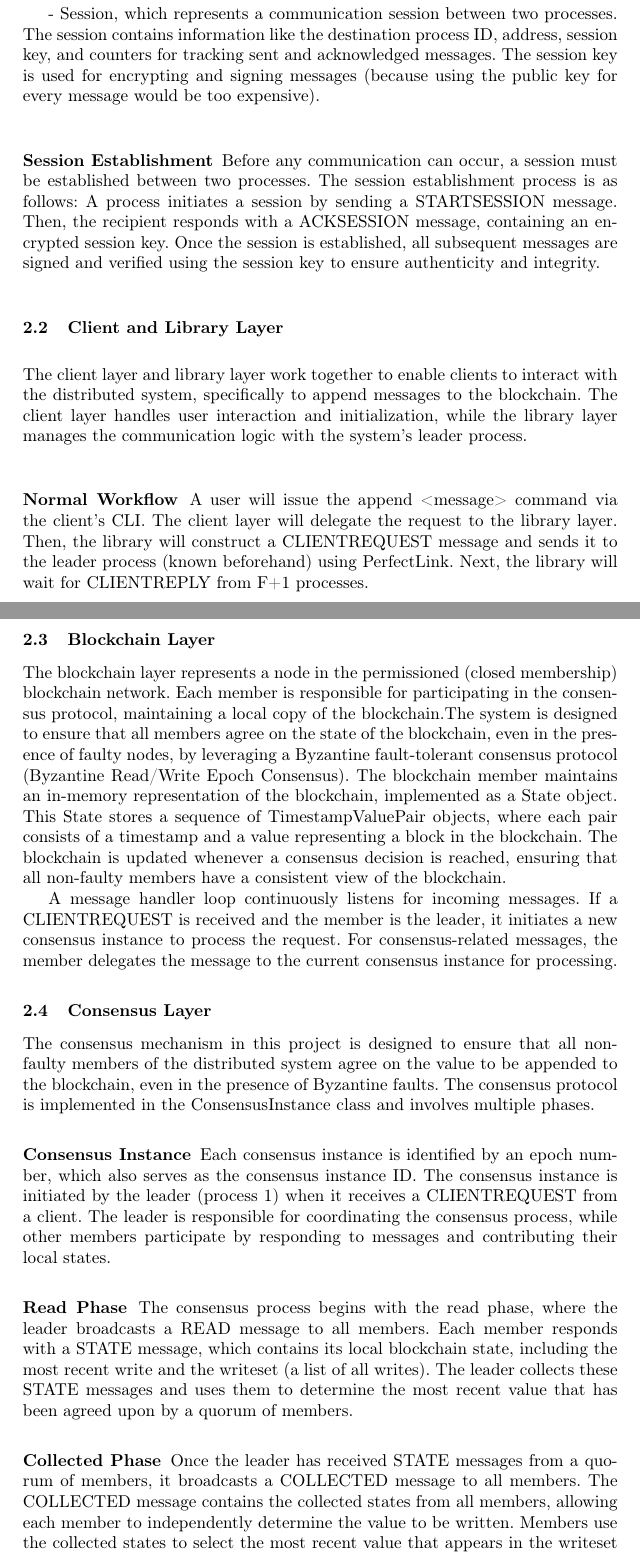
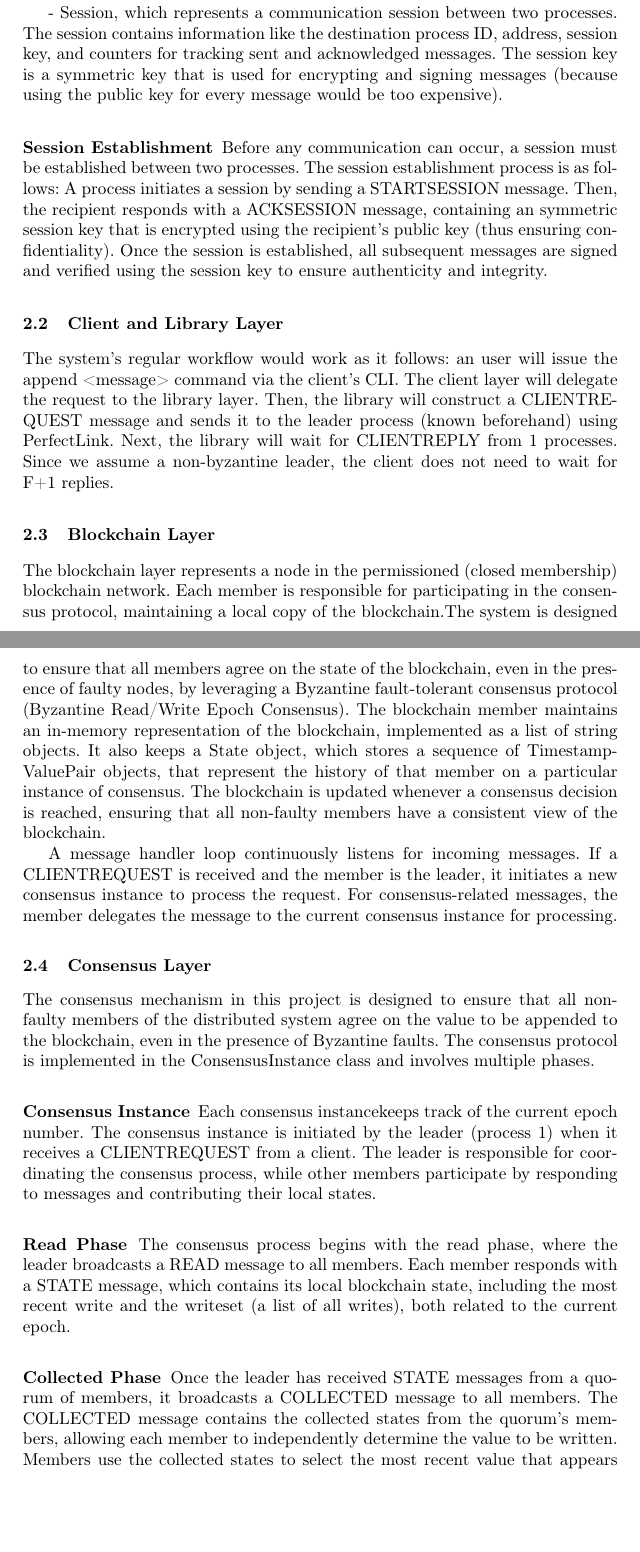
Before and after one commit to pereira0x/SEC-Project, a LaTeX paper (report/report.tex): two parts of pages 2 and 3 of 6, joined at a grey line, cut so that both start at the same text, the shorter picture padded with empty space. Compiled offline with pdfLaTeX.

Commit message:
docs: add report specifications

```diff
--- a/report/report.tex
+++ b/report/report.tex
@@ -94,28 +94,24 @@ unreliable network, we use UDP sockets.
 - Session, which represents a communication session between two processes. The
 session contains information like the destination process ID, address, session
 key, and counters for tracking sent and acknowledged messages. The session key
-is used for encrypting and signing messages (because using the public key for
+is a symmetric key that is used for encrypting and signing messages (because using the public key for
 every message would be too expensive).
 \subsubsection{Session Establishment}
 
 Before any communication can occur, a session must be established between two
 processes. The session establishment process is as follows: A process initiates
 a session by sending a STARTSESSION message. Then, the recipient responds with a
-ACKSESSION message, containing an encrypted session key. Once the session is
+ACKSESSION message, containing an symmetric session key that is encrypted using the recipient's public key (thus ensuring confidentiality). Once the session is
 established, all subsequent messages are signed and verified using the session
 key to ensure authenticity and integrity.
 %
 \subsection{Client and Library Layer}
-The client layer and library layer work together to enable clients to interact
-with the distributed system, specifically to append messages to the blockchain.
-The client layer handles user interaction and initialization, while the library
-layer manages the communication logic with the system's leader process.
-\subsubsection{Normal Workflow}
-A user will issue the append <message> command via the client's CLI. The client
+The system's regular workflow would work as it follows: an user will issue the append <message> command via the client's CLI. The client
 layer will delegate the request to the library layer. Then, the library will
 construct a CLIENTREQUEST message and sends it to the leader process (known
 beforehand) using PerfectLink. Next, the library will wait for CLIENTREPLY from
-F+1 processes.
+1 processes. Since we assume a non-byzantine leader, the client does not need to
+wait for F+1 replies.
 
 %
 \subsection{Blockchain Layer}
@@ -125,9 +121,9 @@ consensus protocol, maintaining a local copy of the blockchain.The system is
 designed to ensure that all members agree on the state of the blockchain, even
 in the presence of faulty nodes, by leveraging a Byzantine fault-tolerant
 consensus protocol (Byzantine Read/Write Epoch Consensus). The blockchain member
-maintains an in-memory representation of the blockchain, implemented as a State
-object. This State stores a sequence of TimestampValuePair objects, where each
-pair consists of a timestamp and a value representing a block in the blockchain.
+maintains an in-memory representation of the blockchain, implemented as a list of string objects.
+It also keeps a State object, which stores a sequence of TimestampValuePair objects, that represent the
+history of that member on a particular instance of consensus.
 The blockchain is updated whenever a consensus decision is reached, ensuring
 that all non-faulty members have a consistent view of the blockchain.
 
@@ -144,8 +140,8 @@ to the blockchain, even in the presence of Byzantine faults. The consensus
 protocol is implemented in the ConsensusInstance class and involves multiple
 phases.
 \subsubsection{Consensus Instance}
-Each consensus instance is identified by an epoch number, which also serves as
-the consensus instance ID. The consensus instance is initiated by the leader
+Each consensus instancekeeps track of the current epoch number.
+The consensus instance is initiated by the leader
 (process 1) when it receives a CLIENTREQUEST from a client. The leader is
 responsible for coordinating the consensus process, while other members
 participate by responding to messages and contributing their local states.
@@ -153,20 +149,17 @@ participate by responding to messages and contributing their local states.
 The consensus process begins with the read phase, where the leader broadcasts a
 READ message to all members. Each member responds with a STATE message, which
 contains its local blockchain state, including the most recent write and the
-writeset (a list of all writes). The leader collects these STATE messages and
-uses them to determine the most recent value that has been agreed upon by a
-quorum of members.
+writeset (a list of all writes), both related to the current epoch.
+
 \subsubsection{Collected Phase}
 Once the leader has received STATE messages from a quorum of members, it
 broadcasts a COLLECTED message to all members. The COLLECTED message contains
-the collected states from all members, allowing each member to independently
+the collected states from the quorum's members, allowing each member to independently
 determine the value to be written. Members use the collected states to select
 the most recent value that appears in the writeset of more than f members (where
 f is the maximum number of Byzantine faults tolerated). If no such value exists,
-the leader's most recent write is selected as the candidate value.
+the value is unbounded. In this case, the leader's most recent write is selected
+as the candidate value.
 \subsubsection{Write Phase}
-The leader broadcasts a WRITE message containing the candidate value to all
-members. Upon receiving the WRITE message, each member updates its local state
-and sends an ACCEPT message back to the leader. The leader waits for ACCEPT
-messages from a quorum of members before proceeding to the decision phase.
-\subsubsection{Decision Phase}
+Every process (members and leader), after determining the value to be written,
+broadcasts a WRITE message to all members. Upon receiving a quorum of Write messages (2*F+1),
```
Also changed, not shown: report/report.pdf, report/report.tex (5 more changed lines).
